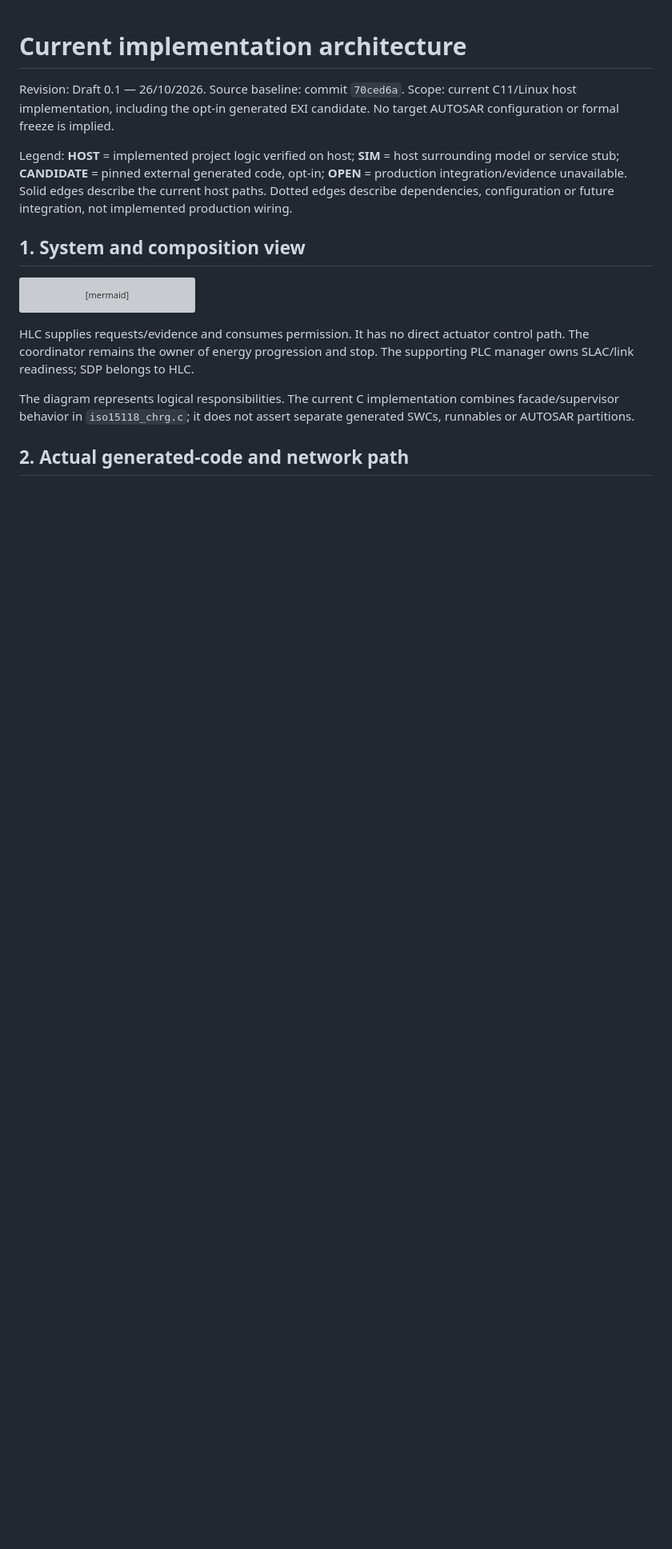
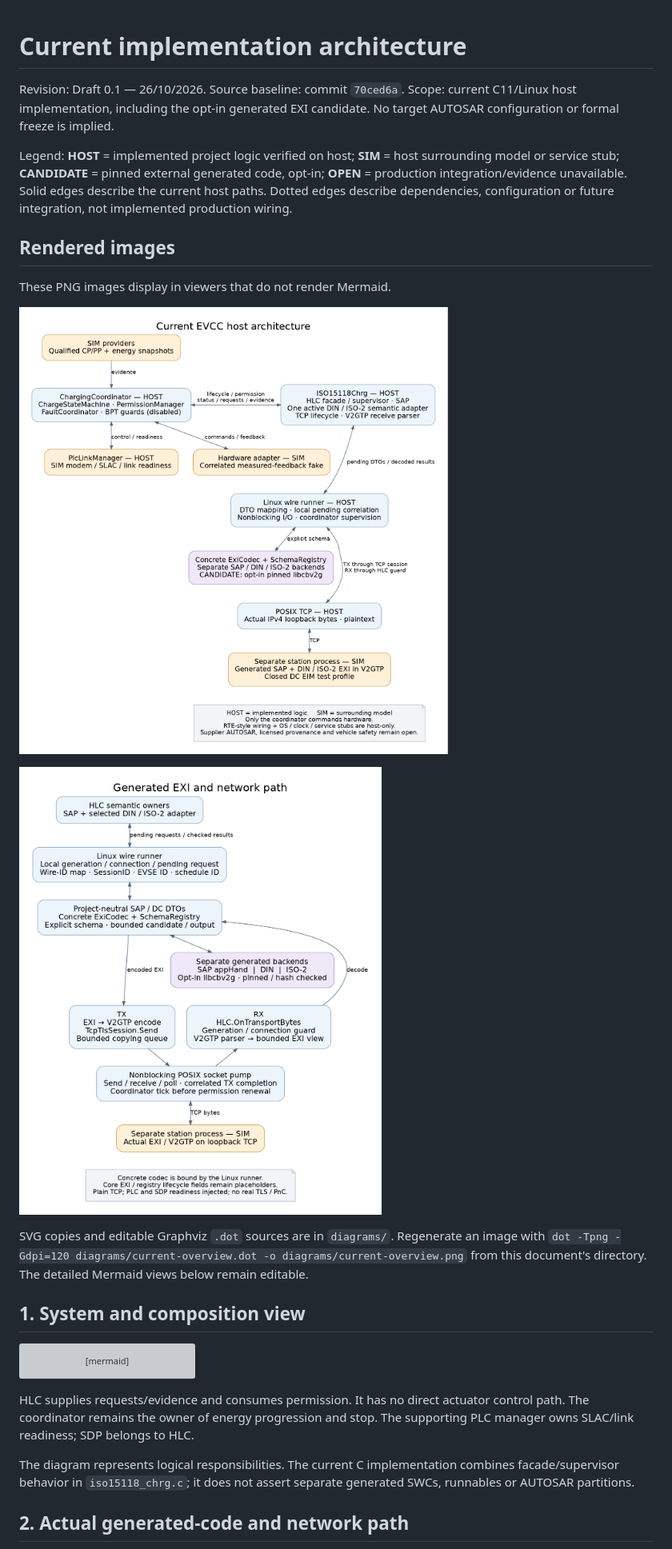
Before and after one commit to thongdt89/open-v2g, a Markdown page: docs/architecture/CURRENT_IMPLEMENTATION_ARCHITECTURE.md, the part around the change. Shown at 80% size. Rendered like a GitHub page; pictures changed too: docs/architecture/diagrams/current-overview.png (added), docs/architecture/diagrams/current-wire-path.png (added); blank space fills up the shorter version; grey boxes are pictures that could not be loaded.

Commit message:
Render architecture diagrams as PNG and SVG images

```diff
--- a/docs/architecture/CURRENT_IMPLEMENTATION_ARCHITECTURE.md
+++ b/docs/architecture/CURRENT_IMPLEMENTATION_ARCHITECTURE.md
@@ -9,6 +9,18 @@ surrounding model or service stub; **CANDIDATE** = pinned external generated
 code, opt-in; **OPEN** = production integration/evidence unavailable.
 Solid edges describe the current host paths. Dotted edges describe dependencies,
 configuration or future integration, not implemented production wiring.
+
+## Rendered images
+
+These PNG images display in viewers that do not render Mermaid.
+
+![Current EVCC host architecture](diagrams/current-overview.png)
+
+![Generated EXI and network path](diagrams/current-wire-path.png)
+
+SVG copies and editable Graphviz `.dot` sources are in `diagrams/`. Regenerate
+an image with `dot -Tpng -Gdpi=120 diagrams/current-overview.dot -o diagrams/current-overview.png`
+from this document's directory. The detailed Mermaid views below remain editable.
 
 ## 1. System and composition view
 
```
Also changed, not shown: 4 other files.
